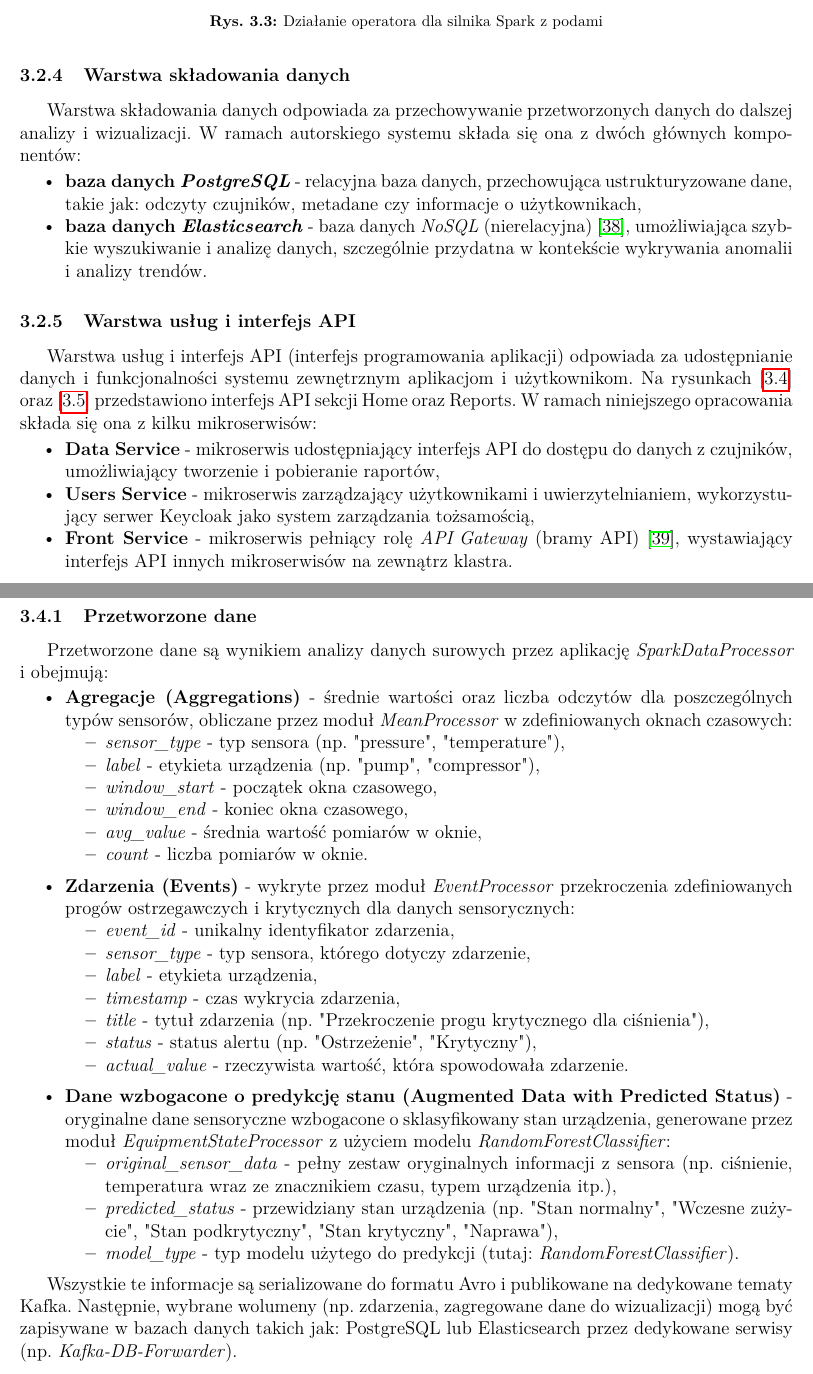
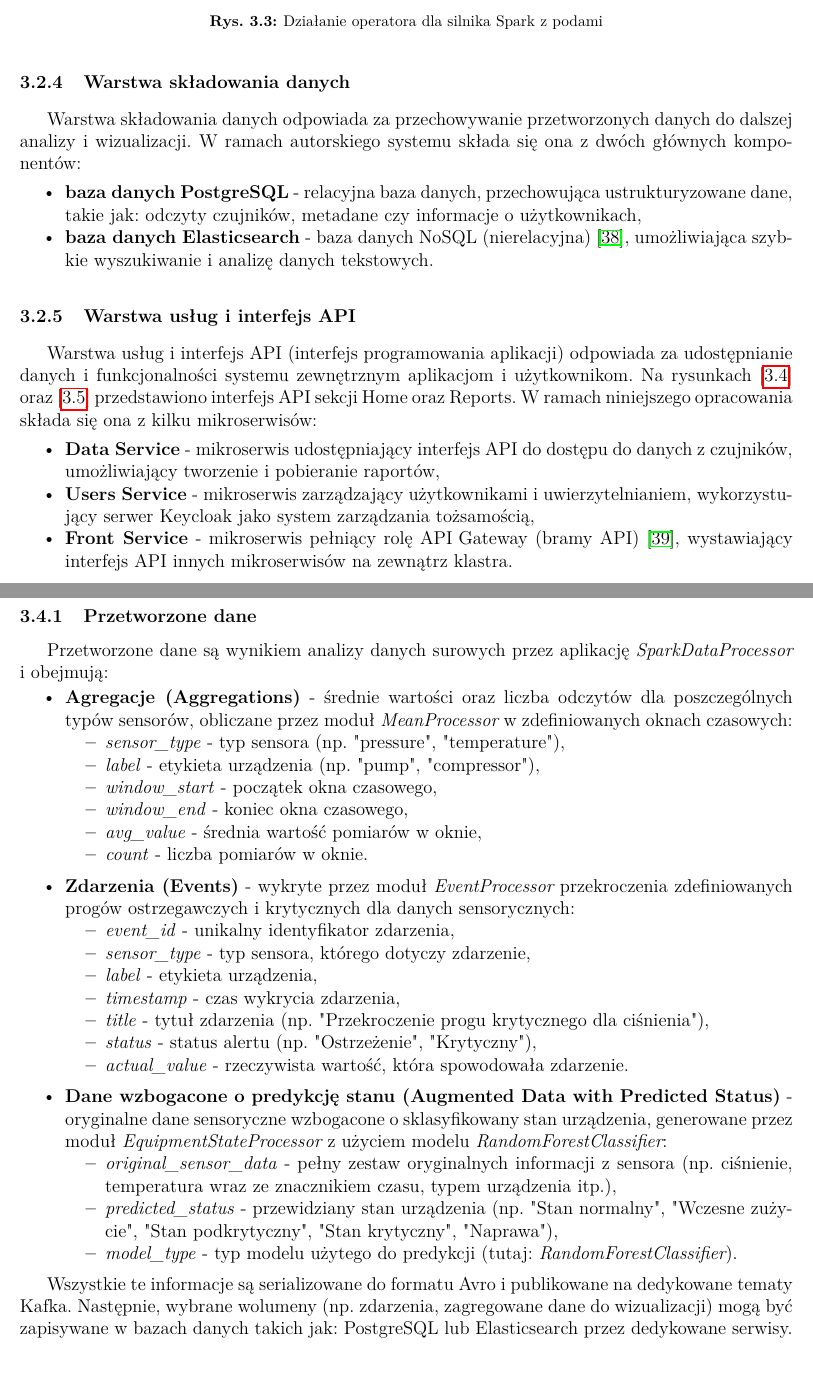
Before and after one commit to MrPickle311/master-thesis, a LaTeX document (main.tex, which reads rozdzial3_projekt_systemu.tex): two parts of pages 21 and 26 of 84, joined at a grey line, cut so that both start at the same text. Compiled offline with pdfLaTeX.

```diff
--- a/rozdzial3_projekt_systemu.tex
+++ b/rozdzial3_projekt_systemu.tex
@@ -136,8 +136,8 @@
 Warstwa składowania danych odpowiada za przechowywanie przetworzonych danych do dalszej analizy i wizualizacji. W ramach autorskiego systemu składa się ona z dwóch głównych komponentów:
 
 \begin{itemize}
-    \item \textbf{baza danych \textit{PostgreSQL}} - relacyjna baza danych, przechowująca ustrukturyzowane dane, takie jak: odczyty czujników, metadane czy informacje o użytkownikach,
-    \item \textbf{baza danych \textit{Elasticsearch}} - baza danych \mbox{\textit{NoSQL}} (nierelacyjna)~\cite{nosql_definition}, umożliwiająca szybkie wyszukiwanie i analizę danych, szczególnie przydatna w kontekście wykrywania anomalii i analizy trendów.
+    \item \textbf{baza danych PostgreSQL} - relacyjna baza danych, przechowująca ustrukturyzowane dane, takie jak: odczyty czujników, metadane czy informacje o użytkownikach,
+    \item \textbf{baza danych Elasticsearch} - baza danych \mbox{NoSQL} (nierelacyjna)~\cite{nosql_definition}, umożliwiająca szybkie wyszukiwanie i analizę danych tekstowych.
 \end{itemize}
 
 \subsubsection{Warstwa usług i interfejs API}
@@ -148,7 +148,7 @@
 \begin{itemize}
     \item \textbf{Data Service} - mikroserwis udostępniający interfejs API do dostępu do danych z czujników, umożliwiający tworzenie i pobieranie raportów,
     \item \textbf{Users Service} - mikroserwis zarządzający użytkownikami i uwierzytelnianiem, wykorzystujący serwer Keycloak jako system zarządzania tożsamością,
-    \item \textbf{Front Service} - mikroserwis pełniący rolę \mbox{\textit{API Gateway}} (bramy API)~\cite{api_gateway_definition}, wystawiający interfejs API innych mikroserwisów na zewnątrz klastra.
+    \item \textbf{Front Service} - mikroserwis pełniący rolę \mbox{API Gateway} (bramy API)~\cite{api_gateway_definition}, wystawiający interfejs API innych mikroserwisów na zewnątrz klastra.
 \end{itemize}
 
 \singlesizedimageforced{images/home_api.png}{Interfejs API sekcji Home}{1.0}
@@ -292,11 +292,11 @@
 \subsubsection{Przetworzone dane}
 \label{subsubsec:przetworzone_dane}
 
-Przetworzone dane są wynikiem analizy danych surowych przez aplikację \textit{SparkDataProcessor} i obejmują:
+Przetworzone dane są wynikiem analizy danych surowych przez aplikację \textit{\mbox{SparkDataProcessor}} i obejmują:
 
 \begin{itemize}
     \setlength\itemsep{0.5em}
-    \item \textbf{Agregacje (Aggregations)} - średnie wartości oraz liczba odczytów dla poszczególnych typów sensorów, obliczane przez moduł \textit{MeanProcessor} w zdefiniowanych oknach czasowych:
+    \item \textbf{Agregacje (Aggregations)} - średnie wartości oraz liczba odczytów dla poszczególnych typów sensorów, obliczane przez moduł \textit{\mbox{MeanProcessor}} w zdefiniowanych oknach czasowych:
     \begin{itemize}
         \item \textit{sensor\_type} - typ sensora (np. "pressure", "temperature"),
         \item \textit{label} - etykieta urządzenia (np. "pump", "compressor"),
@@ -306,7 +306,7 @@
         \item \textit{count} - liczba pomiarów w oknie.
     \end{itemize}
 
-    \item \textbf{Zdarzenia (Events)} - wykryte przez moduł \textit{EventProcessor} przekroczenia zdefiniowanych progów ostrzegawczych i krytycznych dla danych sensorycznych:
+    \item \textbf{Zdarzenia (Events)} - wykryte przez moduł \textit{\mbox{EventProcessor}} przekroczenia zdefiniowanych progów ostrzegawczych i krytycznych dla danych sensorycznych:
     \begin{itemize}
         \item \textit{event\_id} - unikalny identyfikator zdarzenia,
         \item \textit{sensor\_type} - typ sensora, którego dotyczy zdarzenie,
@@ -317,17 +317,17 @@
         \item \textit{actual\_value} - rzeczywista wartość, która spowodowała zdarzenie.
     \end{itemize}
 
-    \item \textbf{Dane wzbogacone o predykcję stanu (Augmented Data with Predicted Status)} - oryginalne dane sensoryczne wzbogacone o sklasyfikowany stan urządzenia, generowane przez moduł \textit{EquipmentStateProcessor} z użyciem modelu \textit{RandomForestClassifier}:
+    \item \textbf{Dane wzbogacone o predykcję stanu (Augmented Data with Predicted Status)} - oryginalne dane sensoryczne wzbogacone o sklasyfikowany stan urządzenia, generowane przez moduł \textit{\mbox{EquipmentStateProcessor}} z użyciem modelu \textit{\mbox{RandomForestClassifier}}:
     \begin{itemize}
         \item \textit{original\_sensor\_data} - pełny zestaw oryginalnych informacji z sensora (np. ciśnienie, temperatura wraz ze znacznikiem czasu, typem urządzenia itp.),
         \item \textit{predicted\_status} - przewidziany stan urządzenia (np. "Stan normalny", "Wczesne zużycie", "Stan podkrytyczny", "Stan krytyczny", "Naprawa"),
-        \item \textit{model\_type} - typ modelu użytego do predykcji (tutaj: \textit{RandomForestClassifier}).
+        \item \textit{model\_type} - typ modelu użytego do predykcji (tutaj: \textit{\mbox{RandomForestClassifier}}).
     \end{itemize}
 \end{itemize}
 
 \vspace{0.3em}
 
-Wszystkie te informacje są serializowane do formatu Avro i publikowane na dedykowane tematy Kafka. Następnie, wybrane wolumeny (np. zdarzenia, zagregowane dane do wizualizacji) mogą być zapisywane w bazach danych takich jak: PostgreSQL lub Elasticsearch przez dedykowane serwisy (np. \textit{Kafka-DB-Forwarder}).
+Wszystkie te informacje są serializowane do formatu Avro i publikowane na dedykowane tematy Kafka. Następnie, wybrane wolumeny (np. zdarzenia, zagregowane dane do wizualizacji) mogą być zapisywane w bazach danych takich jak: PostgreSQL lub Elasticsearch przez dedykowane serwisy.
 
 \newpage
 
```
Also changed, not shown: rozdzial3_projekt_systemu.tex (22 more changed lines).
